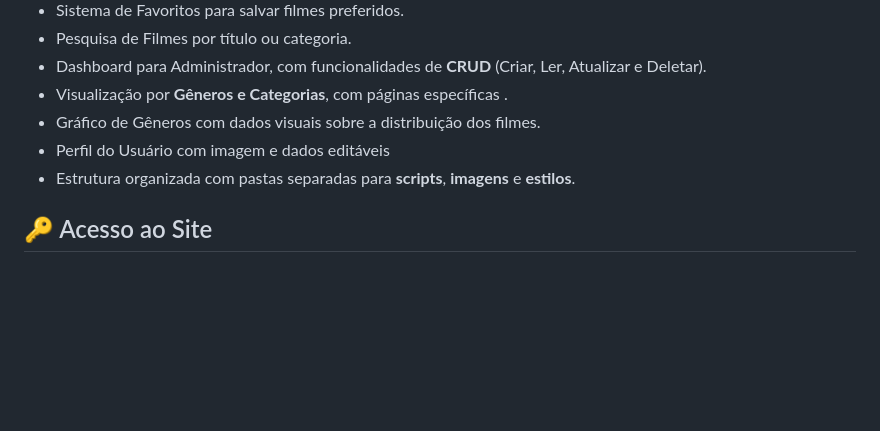
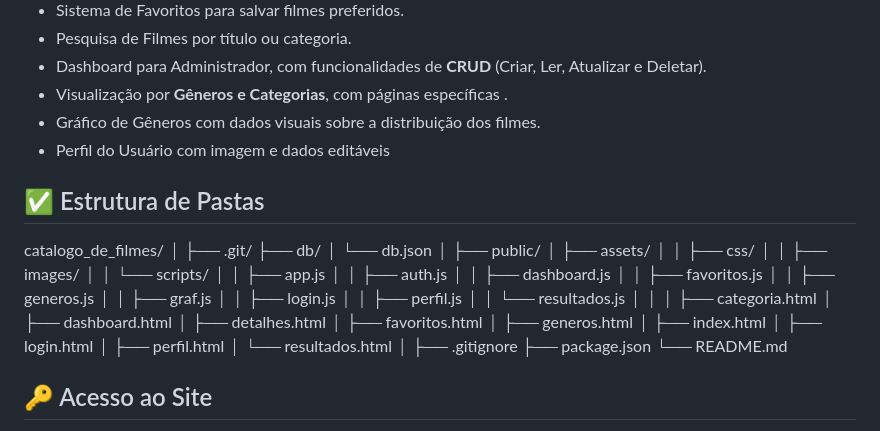
Before and after one commit to maria-brito15/catalogo-filmes, a Markdown page: README.md, the part around the change. Rendered like a GitHub page; blank space fills up the shorter version.

Commit message:
estrutura de pastas.md

```diff
--- a/README.md
+++ b/README.md
@@ -16,8 +16,43 @@ Este projeto é um **catálogo de filmes interativo** desenvolvido com **HTML, C
 - Visualização por **Gêneros e Categorias**, com páginas específicas  .
 - Gráfico de Gêneros com dados visuais sobre a distribuição dos filmes.
 - Perfil do Usuário com imagem e dados editáveis
-- Estrutura organizada com pastas separadas para **scripts**, **imagens** e **estilos**.
 
+## ✅ Estrutura de Pastas
+
+catalogo_de_filmes/
+│
+├── .git/
+├── db/
+│   └── db.json
+│
+├── public/
+│   ├── assets/
+│   │   ├── css/
+│   │   ├── images/
+│   │   └── scripts/
+│   │       ├── app.js
+│   │       ├── auth.js
+│   │       ├── dashboard.js
+│   │       ├── favoritos.js
+│   │       ├── generos.js
+│   │       ├── graf.js
+│   │       ├── login.js
+│   │       ├── perfil.js
+│   │       └── resultados.js
+│   │
+│   ├── categoria.html
+│   ├── dashboard.html
+│   ├── detalhes.html
+│   ├── favoritos.html
+│   ├── generos.html
+│   ├── index.html
+│   ├── login.html
+│   ├── perfil.html
+│   └── resultados.html
+│
+├── .gitignore
+├── package.json
+└── README.md
 
 ## 🔑 Acesso ao Site
 
```
